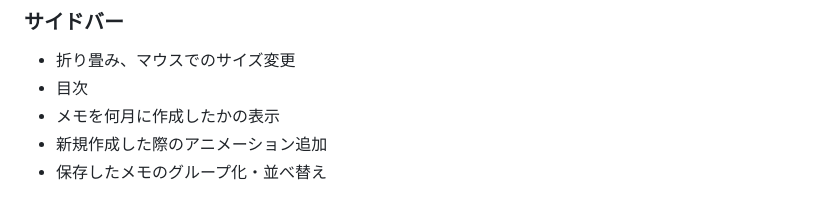
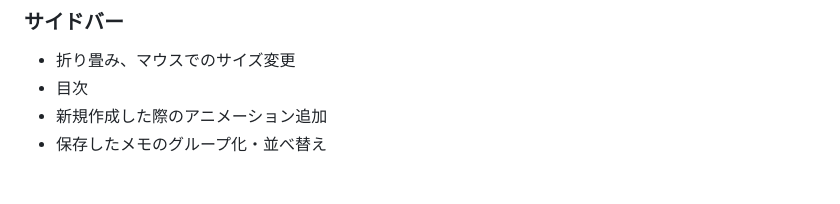
Before and after one commit to hakui-note/md-editor, a Markdown page: README.md, the part around the change. Drawn GitHub-style.

Commit message:
delete: 今後の機能改善(サイドバー)

```diff
--- a/README.md
+++ b/README.md
@@ -86,7 +86,6 @@
 ### サイドバー
 - 折り畳み、マウスでのサイズ変更
 - 目次
-- メモを何月に作成したかの表示
 - 新規作成した際のアニメーション追加
 - 保存したメモのグループ化・並べ替え
 
```
